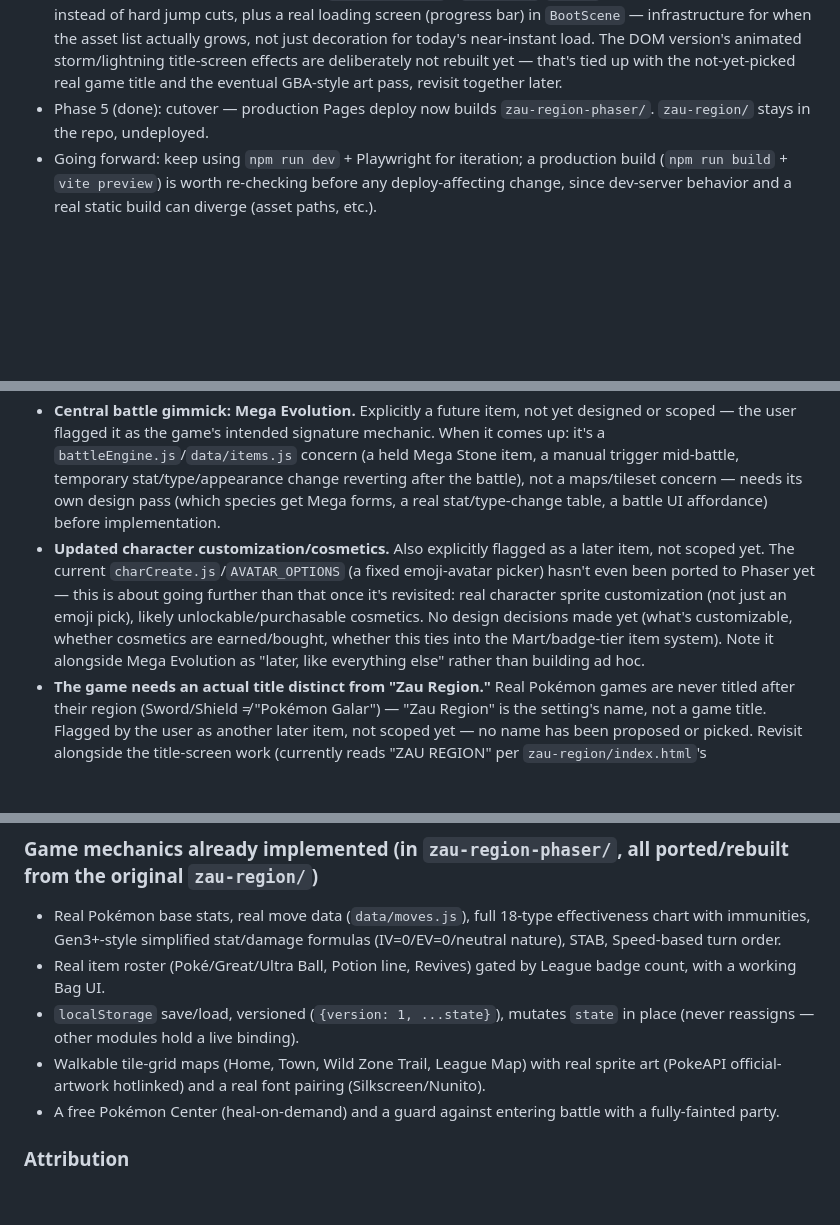
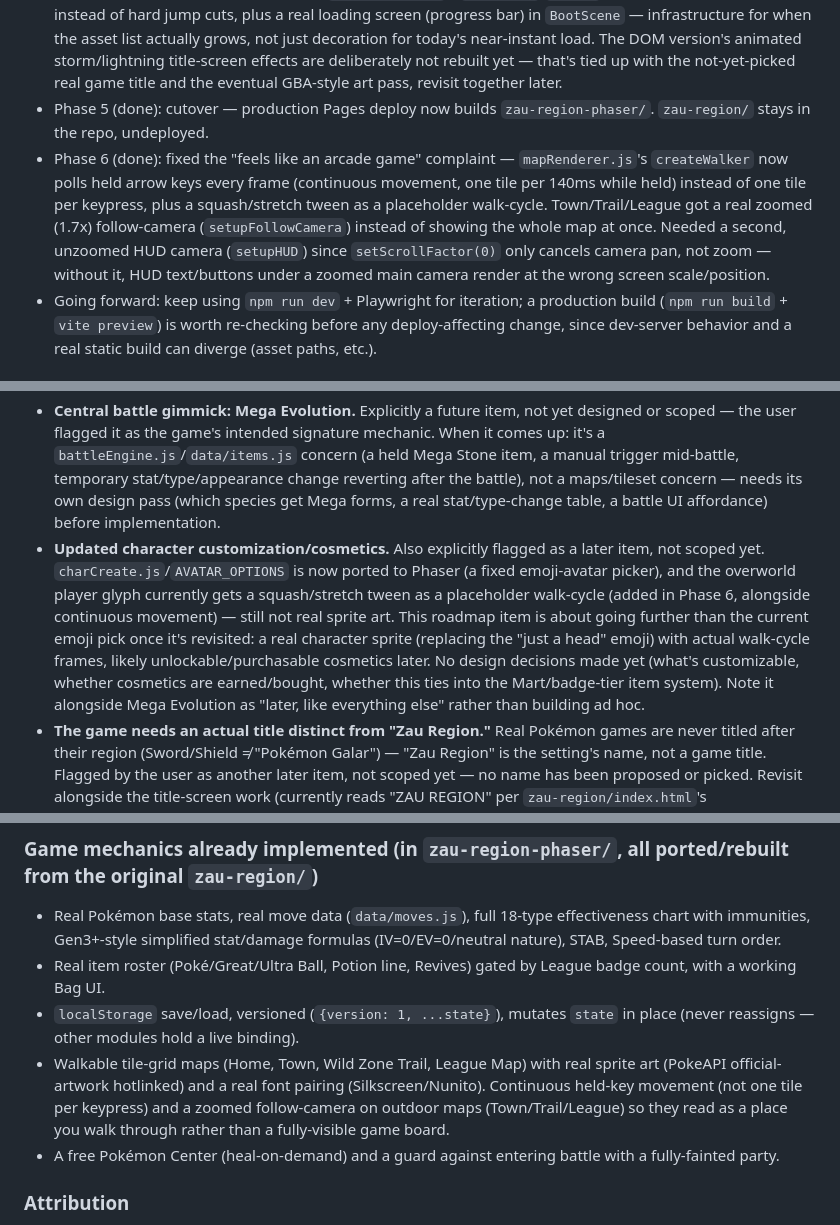
Before and after one commit to toxinzs/ClaudeCodeTest, a Markdown page: CLAUDE.md, 3 parts joined by grey strips. GitHub-like rendering; blank space fills up the shorter version.

Commit message:
Update CLAUDE.md: Phase 6 (continuous movement + zoomed camera) done
Records the dual-camera HUD/zoom fix and the walk-cycle placeholder so
future sessions don't rediscover the scrollFactor-vs-zoom gotcha, and
updates the character-customization roadmap note to reflect that
charCreate is now ported and the player glyph has a placeholder bob.

Co-Authored-By: Claude Sonnet 5 <noreply@anthropic.com>
Claude-Session: https://claude.ai/code/session_016h1x6ez7giraGCPiJ5XHhf

```diff
--- a/CLAUDE.md
+++ b/CLAUDE.md
@@ -26,6 +26,7 @@ Full migration plan (context, decisions, phase breakdown) lives at `/root/.claud
 - Phase 4 (done): Party/Bag/Mart/Center/Pokédex/move-learn all built as overlay scenes (launched on top of the calling scene, never pausing it — closing is `scene.stop()`), wired into Town/Trail/League's action bars and Battle's Switch/Bag/Flee row. Playwright-validated including a mid-battle item use and a forced move-learn prompt.
 - Phase 4.5 (done): real fade transitions (`transitions.js`'s `goToScene`/`fadeIn`) on every scene switch instead of hard jump cuts, plus a real loading screen (progress bar) in `BootScene` — infrastructure for when the asset list actually grows, not just decoration for today's near-instant load. The DOM version's animated storm/lightning title-screen effects are deliberately not rebuilt yet — that's tied up with the not-yet-picked real game title and the eventual GBA-style art pass, revisit together later.
 - Phase 5 (done): cutover — production Pages deploy now builds `zau-region-phaser/`. `zau-region/` stays in the repo, undeployed.
+- Phase 6 (done): fixed the "feels like an arcade game" complaint — `mapRenderer.js`'s `createWalker` now polls held arrow keys every frame (continuous movement, one tile per 140ms while held) instead of one tile per keypress, plus a squash/stretch tween as a placeholder walk-cycle. Town/Trail/League got a real zoomed (1.7x) follow-camera (`setupFollowCamera`) instead of showing the whole map at once. Needed a second, unzoomed HUD camera (`setupHUD`) since `setScrollFactor(0)` only cancels camera pan, not zoom — without it, HUD text/buttons under a zoomed main camera render at the wrong screen scale/position.
 - Going forward: keep using `npm run dev` + Playwright for iteration; a production build (`npm run build` + `vite preview`) is worth re-checking before any deploy-affecting change, since dev-server behavior and a real static build can diverge (asset paths, etc.).
 
 ### Visual style + future mechanic (user direction, applies to all future work)
@@ -33,7 +34,7 @@ Full migration plan (context, decisions, phase breakdown) lives at `/root/.claud
 - **Target look**: GBA/DS-era top-down JRPG, "up to Gen 5" as the explicit reference point. The current Kenney tileset is a pragmatic CC0 stand-in chosen because it's actually reachable from this sandboxed environment (flat-shaded, not true pixel-art dithering) — not a final style commitment. If a closer GBA-style CC0 pixel tileset becomes available later, swapping `public/tiles/*.png` is a contained change.
   - **Do not source actual ripped Pokémon game tile assets** (ROM-hacking/extraction resources), even if asked again — already asked and declined once (the user acknowledged the site is publicly deployed and wanted them anyway; declined because that's a categorically more direct copyright violation than the PokeAPI artwork hotlinking already in use, which is a promotional-art/established-fan-norm case, not extracted proprietary game data). The path stays: closer-styled CC0/properly-licensed tiles, or hand-drawn/commissioned art later.
 - **Central battle gimmick: Mega Evolution.** Explicitly a future item, not yet designed or scoped — the user flagged it as the game's intended signature mechanic. When it comes up: it's a `battleEngine.js`/`data/items.js` concern (a held Mega Stone item, a manual trigger mid-battle, temporary stat/type/appearance change reverting after the battle), not a maps/tileset concern — needs its own design pass (which species get Mega forms, a real stat/type-change table, a battle UI affordance) before implementation.
-- **Updated character customization/cosmetics.** Also explicitly flagged as a later item, not scoped yet. The current `charCreate.js`/`AVATAR_OPTIONS` (a fixed emoji-avatar picker) hasn't even been ported to Phaser yet — this is about going further than that once it's revisited: real character sprite customization (not just an emoji pick), likely unlockable/purchasable cosmetics. No design decisions made yet (what's customizable, whether cosmetics are earned/bought, whether this ties into the Mart/badge-tier item system). Note it alongside Mega Evolution as "later, like everything else" rather than building ad hoc.
+- **Updated character customization/cosmetics.** Also explicitly flagged as a later item, not scoped yet. `charCreate.js`/`AVATAR_OPTIONS` is now ported to Phaser (a fixed emoji-avatar picker), and the overworld player glyph currently gets a squash/stretch tween as a placeholder walk-cycle (added in Phase 6, alongside continuous movement) — still not real sprite art. This roadmap item is about going further than the current emoji pick once it's revisited: a real character sprite (replacing the "just a head" emoji) with actual walk-cycle frames, likely unlockable/purchasable cosmetics later. No design decisions made yet (what's customizable, whether cosmetics are earned/bought, whether this ties into the Mart/badge-tier item system). Note it alongside Mega Evolution as "later, like everything else" rather than building ad hoc.
 - **The game needs an actual title distinct from "Zau Region."** Real Pokémon games are never titled after their region (Sword/Shield ≠ "Pokémon Galar") — "Zau Region" is the setting's name, not a game title. Flagged by the user as another later item, not scoped yet — no name has been proposed or picked. Revisit alongside the title-screen work (currently reads "ZAU REGION" per `zau-region/index.html`'s `<title>`/header, unchanged in the Phaser port so far).
 
 ### A real bug found and fixed (2026-09-03)
@@ -52,7 +53,7 @@ A mon's `.fainted` flag was never actually set to `true` when its HP hit 0, in *
 - Real Pokémon base stats, real move data (`data/moves.js`), full 18-type effectiveness chart with immunities, Gen3+-style simplified stat/damage formulas (IV=0/EV=0/neutral nature), STAB, Speed-based turn order.
 - Real item roster (Poké/Great/Ultra Ball, Potion line, Revives) gated by League badge count, with a working Bag UI.
 - `localStorage` save/load, versioned (`{version: 1, ...state}`), mutates `state` in place (never reassigns — other modules hold a live binding).
-- Walkable tile-grid maps (Home, Town, Wild Zone Trail, League Map) with real sprite art (PokeAPI official-artwork hotlinked) and a real font pairing (Silkscreen/Nunito).
+- Walkable tile-grid maps (Home, Town, Wild Zone Trail, League Map) with real sprite art (PokeAPI official-artwork hotlinked) and a real font pairing (Silkscreen/Nunito). Continuous held-key movement (not one tile per keypress) and a zoomed follow-camera on outdoor maps (Town/Trail/League) so they read as a place you walk through rather than a fully-visible game board.
 - A free Pokémon Center (heal-on-demand) and a guard against entering battle with a fully-fainted party.
 
 ### Attribution
```
